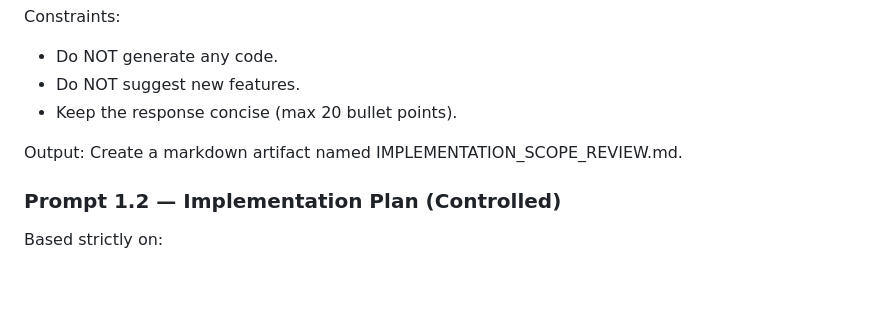
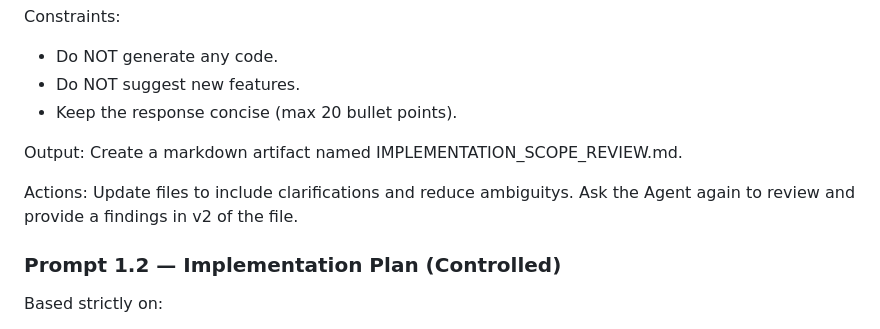
Before and after one commit to ShouvikBasak/promptwars-w1, a Markdown page: notes.md, the part around the change. Drawn GitHub-style; blank space fills up the shorter version.

Commit message:
update: Implementation Scope Review finalized

```diff
--- a/notes.md
+++ b/notes.md
@@ -168,6 +168,9 @@ Constraints:
 Output:
 Create a markdown artifact named IMPLEMENTATION_SCOPE_REVIEW.md.
 
+Actions:
+Update files to include clarifications and reduce ambiguitys. Ask the Agent again to review and provide a findings in v2 of the file.
+
 ### Prompt 1.2 — Implementation Plan (Controlled)
 
 Based strictly on:
```
Also changed, not shown: Reviews/IMPLEMENTATION_SCOPE_REVIEW.md (added, +20 -0 lines), Reviews/Implementation Scope Review v2.md (added, +19 -0 lines).
